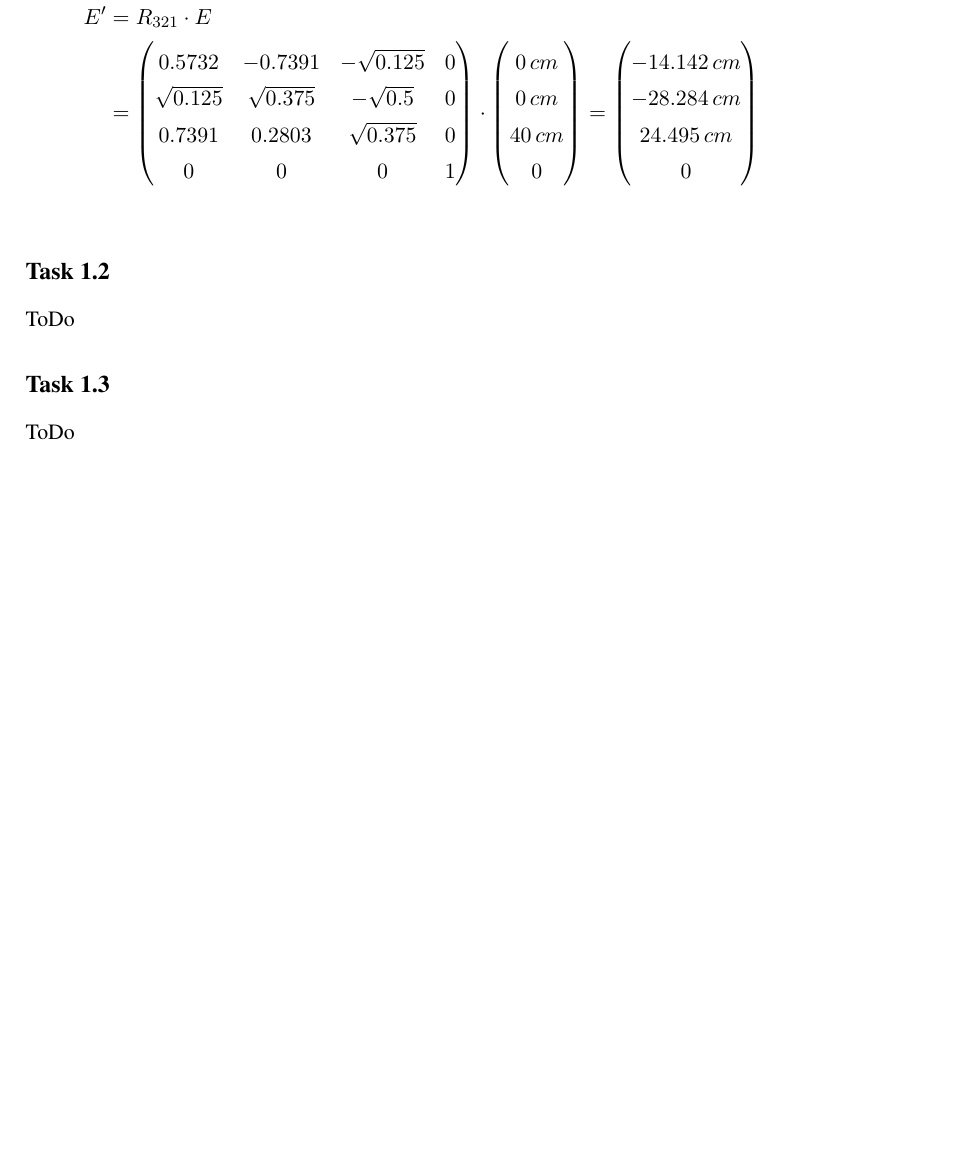
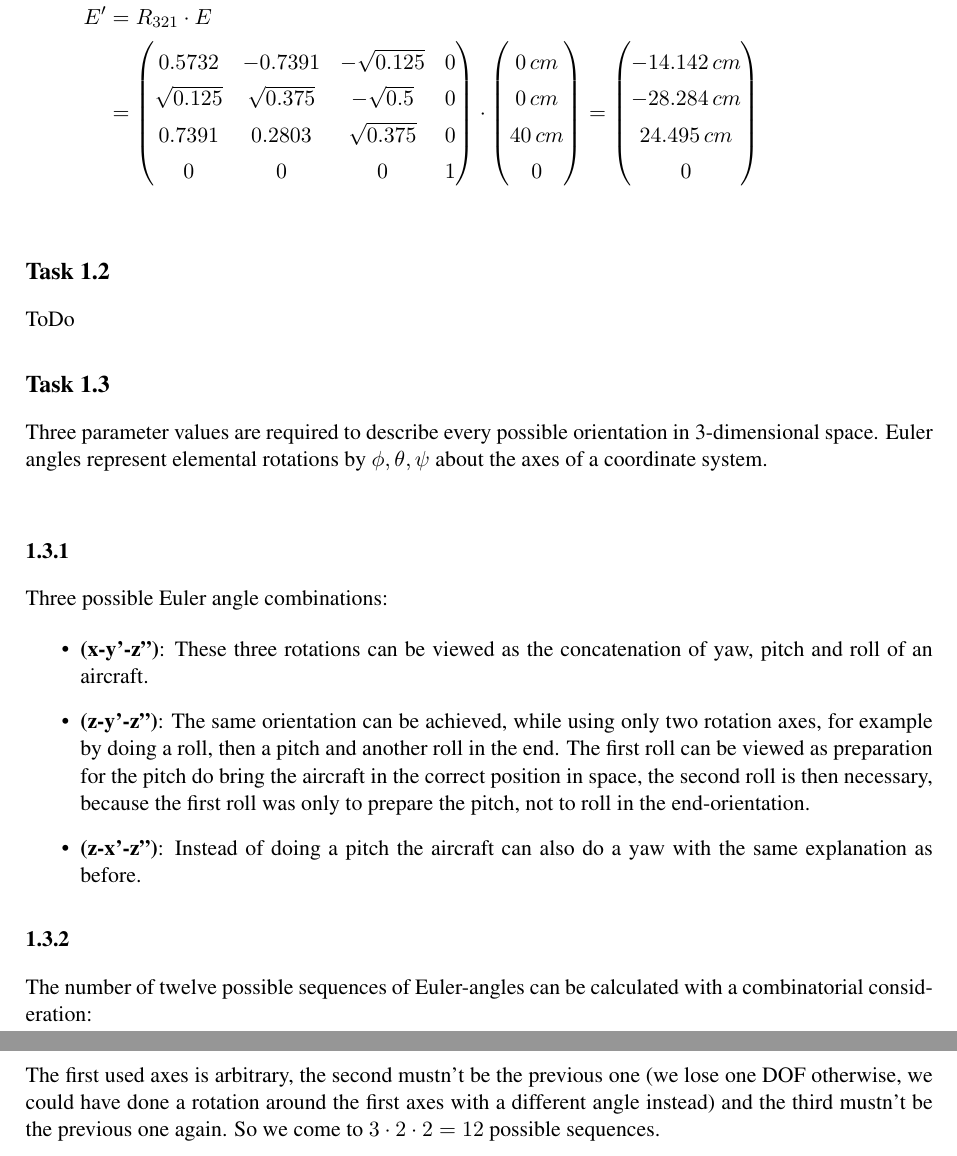
Before and after one commit to Fabse92/RobotTechnology, a LaTeX problem sheet (Assignment1/Assignment1.tex, which reads Assignment1/Task_1_3.tex): part of page 4 of 4 before the commit and two parts of pages 4 and 5 of 5 after it, the two joined at a grey line, cut so that both start at the same text, the shorter picture padded with empty space. Compiled offline with pdfLaTeX.

Commit message:
Dritte Aufgabe

```diff
--- a/Assignment1/Task_1_3.tex
+++ b/Assignment1/Task_1_3.tex
@@ -1,2 +1,15 @@
 \subsection*{Task 1.3}
-ToDo
+Three parameter values are required to describe every possible orientation in 3-dimensional space.
+Euler angles represent elemental rotations by $\phi,\theta,\psi$ about the axes of a coordinate system.\\
+
+\subsubsection*{1.3.1}
+Three possible Euler angle combinations:
+\begin{itemize}
+	\item \textbf{(x-y'-z'')}: These three rotations can be viewed as the concatenation of yaw, pitch and roll of an aircraft.
+	\item \textbf{(z-y'-z'')}: The same orientation can be achieved, while using only two rotation axes, for example by doing a roll, then a pitch and another roll in the end. The first roll can be viewed as preparation for the pitch do bring the aircraft in the correct position in space, the second roll is then necessary, because the first roll was only to prepare the pitch, not to roll in the end-orientation.
+	\item \textbf{(z-x'-z'')}: Instead of doing a pitch the aircraft can also do a yaw with the same explanation as before.
+\end{itemize}
+
+\subsubsection*{1.3.2}
+The number of twelve possible sequences of Euler-angles can be calculated with a combinatorial consideration:\\
+The first used axes is arbitrary, the second mustn't be the previous one (we lose one DOF otherwise, we could have done a rotation around the first axes with a different angle instead) and the third mustn't be the previous one again. So we come to $3\cdot 2\cdot 2 = 12$ possible sequences.
```
